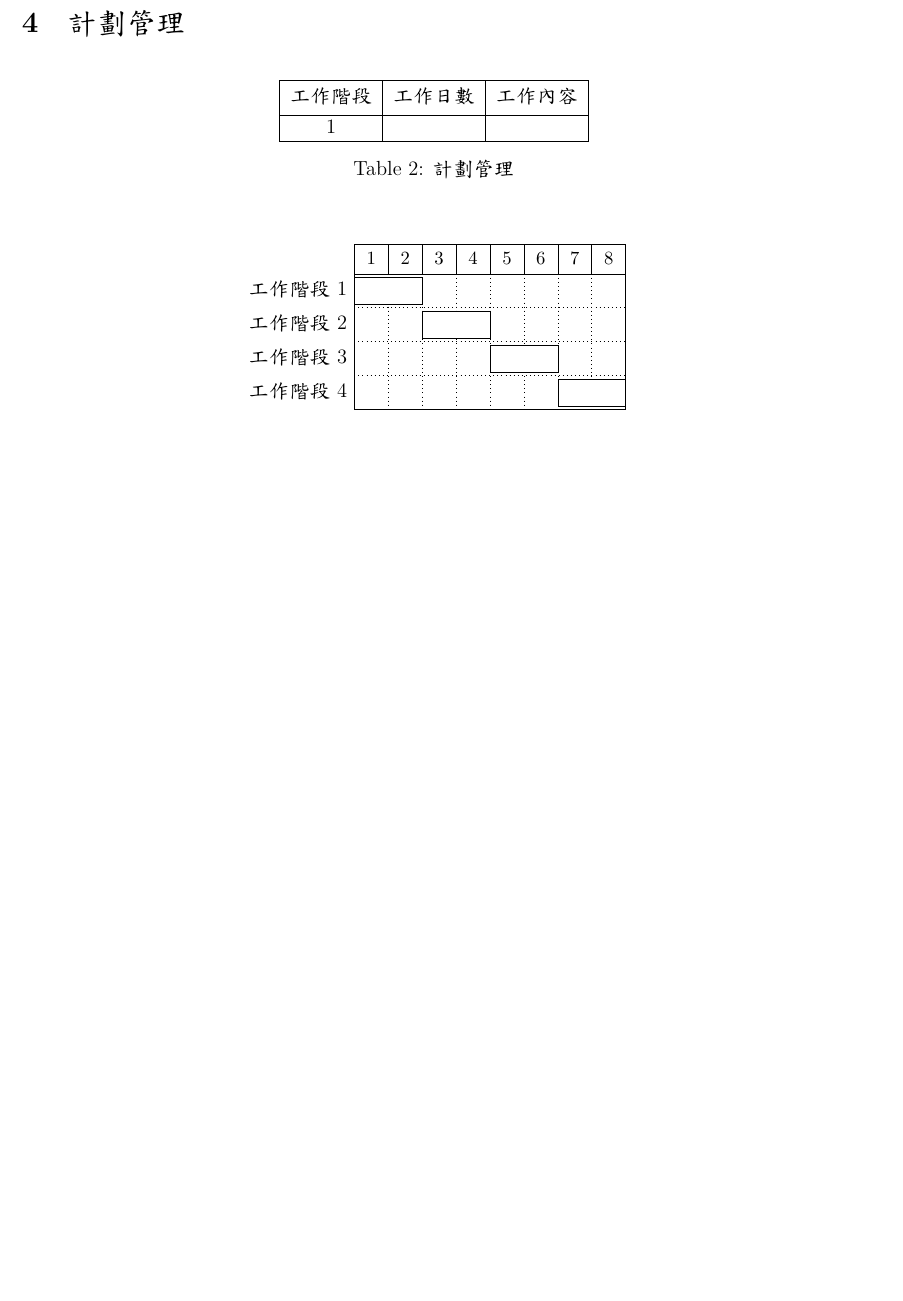
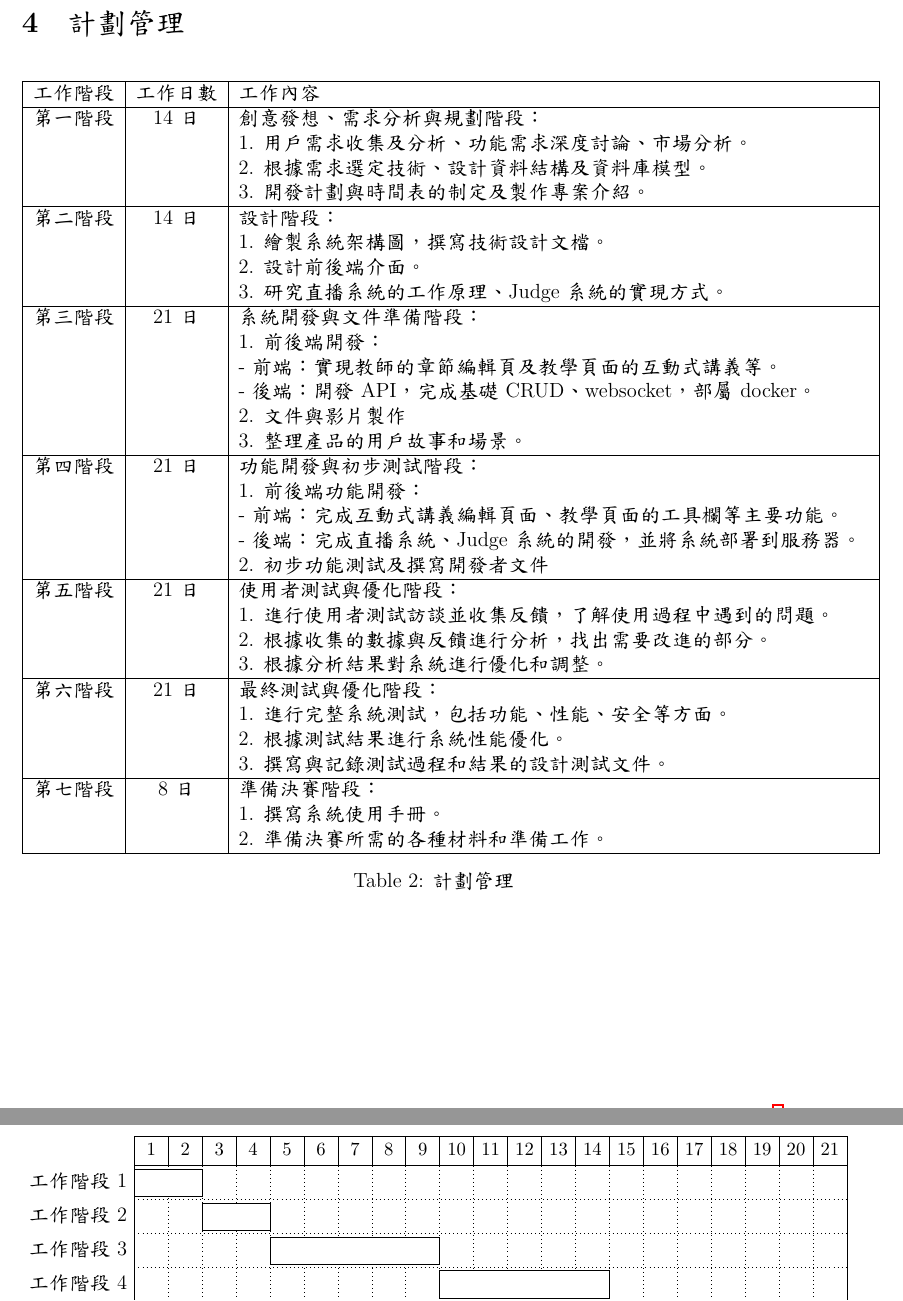
Before and after one commit to programingtw/proglearn-plan, a LaTeX document (2023全國大專校院智慧創新暨跨域整合創作競賽/plan.tex): part of page 8 of 8 before the commit and two parts of pages 8 and 9 of 9 after it, the two joined at a grey line, cut so that both start at the same text, the shorter picture padded with empty space. The pictures show the PDF file 2023全國大專校院智慧創新暨跨域整合創作競賽/plan.pdf that the author committed with the source.

Commit message:
完成企畫書計劃管理 4

```diff
--- a/2023全國大專校院智慧創新暨跨域整合創作競賽/plan.tex
+++ b/2023全國大專校院智慧創新暨跨域整合創作競賽/plan.tex
@@ -341,12 +341,41 @@ judge系統使用Judger0作為基礎，並提供一個安全的沙盒環境來
 
 \section{計劃管理}
 
-\begin{table}[htb]
+\begin{table}[H]
   \centering
-  \begin{tabular}{|c|c|c|}
+  \begin{tabular}{|c|c|p{13cm}|}
     \hline
-    \thead{工作階段} & \thead{工作日數} & \thead{工作內容} \\ \hline
-    1 &  &  \\ \hline
+    工作階段 & 工作日數 & 工作內容 \\ \hline
+    第一階段 & 14日 & 創意發想、需求分析與規劃階段：\newline
+      1. 用戶需求收集及分析、功能需求深度討論、市場分析。\newline
+      2. 根據需求選定技術、設計資料結構及資料庫模型。\newline
+      3. 開發計劃與時間表的制定及製作專案介紹。\\ \hline
+    第二階段 & 14日 & 設計階段：\newline
+      1. 繪製系統架構圖，撰寫技術設計文檔。\newline
+      2. 設計前後端介面。\newline
+      3. 研究直播系統的工作原理、Judge 系統的實現方式。\\ \hline
+    第三階段 & 21日 & 系統開發與文件準備階段：\newline
+      1. 前後端開發：\newline
+      - 前端：實現教師的章節編輯頁及教學頁面的互動式講義等。\newline
+      - 後端：開發API，完成基礎CRUD、websocket，部屬docker。\newline
+      2. 文件與影片製作\newline
+      3. 整理產品的用戶故事和場景。 \\ \hline
+    第四階段 & 21日 & 功能開發與初步測試階段：\newline
+     1. 前後端功能開發：\newline
+     - 前端：完成互動式講義編輯頁面、教學頁面的工具欄等主要功能。\newline
+     - 後端：完成直播系統、Judge系統的開發，並將系統部署到服務器。\newline
+     2. 初步功能測試及撰寫開發者文件 \\ \hline
+    第五階段 & 21日 & 使用者測試與優化階段：\newline
+     1. 進行使用者測試訪談並收集反饋，了解使用過程中遇到的問題。\newline
+     2. 根據收集的數據與反饋進行分析，找出需要改進的部分。\newline
+     3. 根據分析結果對系統進行優化和調整。 \\ \hline
+    第六階段 & 21日 & 最終測試與優化階段：\newline
+     1. 進行完整系統測試，包括功能、性能、安全等方面。\newline
+     2. 根據測試結果進行系統性能優化。\newline
+     3. 撰寫與記錄測試過程和結果的設計測試文件。 \\ \hline
+    第七階段 & 8日  & 準備決賽階段：\newline
+     1. 撰寫系統使用手冊。\newline
+     2. 準備決賽所需的各種材料和準備工作。 \\ \hline
   \end{tabular}
   \caption{計劃管理}
 \end{table}
@@ -372,5 +396,4 @@ judge系統使用Judger0作為基礎，並提供一個安全的沙盒環境來
-    \gantttitle{7}{1}
-    \gantttitle{8}{1} \\
+    \gantttitlelist{1,...,21}{1} \\ % 生成 1 到 21 的標籤
 
     %tasks
     \ganttbar{工作階段 1}{1}{2} \\
```
Also changed, not shown: 2023全國大專校院智慧創新暨跨域整合創作競賽/plan.pdf, 2023全國大專校院智慧創新暨跨域整合創作競賽/plan.tex (22 more changed lines).
